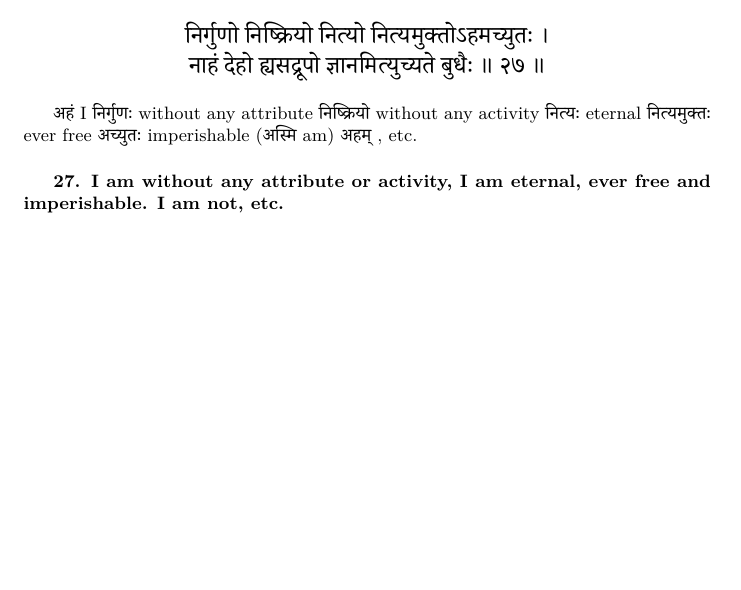
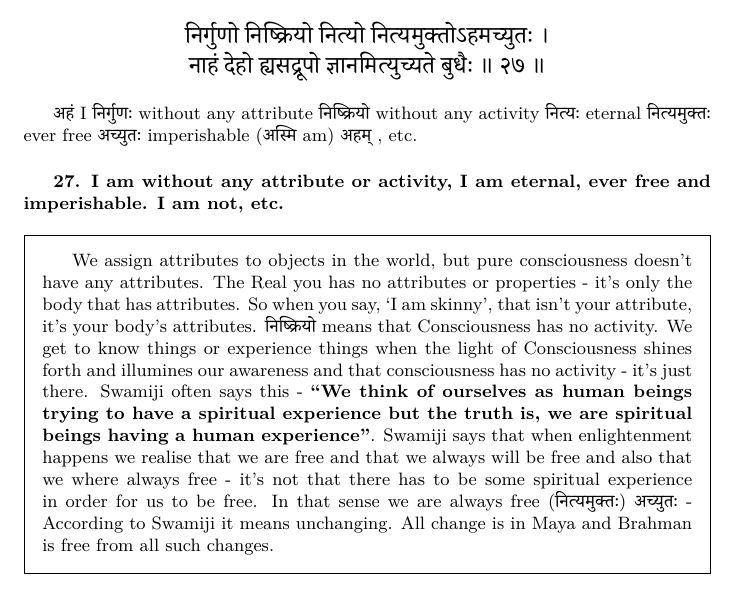
Before and after one commit to prithugoswami/notes, a LaTeX document (vedanta/aparokshanubhuti/aparokshanubhuti.tex): part of page 16 of 16, cut so that both start at the same text, the shorter picture padded with empty space. Compiled offline with XeLaTeX; a missing font is replaced by an installed copy or a similar font.

Commit message:
aparokshanubhuti: add notes for verse 27

```diff
--- a/vedanta/aparokshanubhuti/aparokshanubhuti.tex
+++ b/vedanta/aparokshanubhuti/aparokshanubhuti.tex
@@ -1494,4 +1494,30 @@ am)
 \textbf{27. I am without any attribute or activity, I am eternal, ever free
 and imperishable. I am not, etc.}
 
+\begin{oframed}
+
+    We assign attributes to objects in the world, but pure consciousness
+    doesn't have any attributes. The Real you has no attributes or properties -
+    it's only the body that has attributes. So when you say, `I am skinny',
+    that isn't your attribute, it's your body's attributes.
+    \texthindi{निष्क्रियो}
+    means that Consciousness has no activity. We get to know things or
+    experience things when the light of Consciousness shines forth and
+    illumines our awareness and that consciousness has no activity - it's just
+    there. Swamiji often says this - \textbf{``We think of ourselves as human
+    beings trying to have a spiritual experience but the truth is, we are
+    spiritual beings having a human experience''}. Swamiji says that when
+    enlightenment happens we realise that we are free and that we always
+    will be free and also that we where always free - it's not that there
+    has to be some spiritual experience in order for us to be free. In that
+    sense we are always free
+    (\texthindi{नित्यमुक्तः})
+    \texthindi{अच्युतः}
+    - According to Swamiji it means unchanging. All change is in Maya and
+    Brahman is free from all such changes.
+
+
+
+
+\end{oframed}
 \end{document}
```
